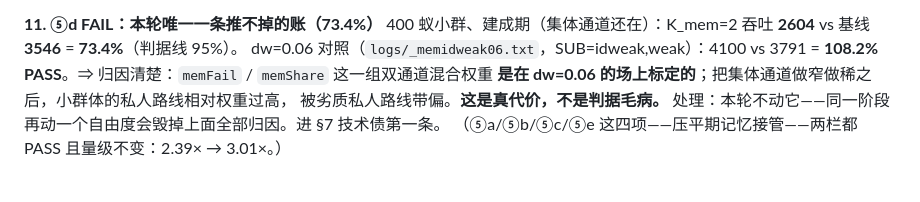
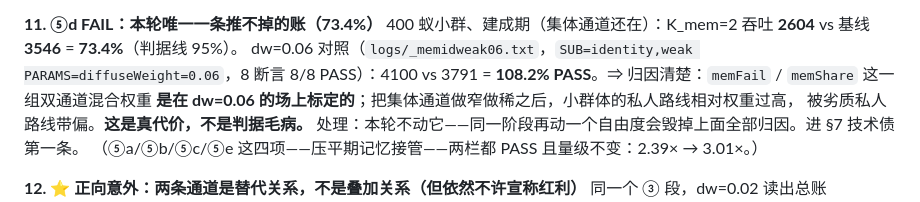
Before and after one commit to Marshall-Jimmy/antworld, a Markdown page: METRICS.md, the part around the change. Drawn GitHub-style.

Commit message:
METRICS §11: 更正我自己写错的对照命令引用(诚实性, 非结论变更)
原文写 SUB=idweak,weak —— 这个子集不存在, 是我凭印象编的。
真实命令(从会话历史里的原始日志 logs/_memidweak06.txt 查实):
  SUB=identity,weak PARAMS=diffuseWeight=0.06 node memory_check.mjs  → 8 断言 8/8 PASS, 69s

读数不变: ⑤d 在 dw=0.06 场上 4100 vs 3791 = 108.2% PASS。
之所以要专门提这一条: 交接文档里任何"怎么跑出来的"如果不可复现, 就等于没有证据。

```diff
--- a/METRICS.md
+++ b/METRICS.md
@@ -954,7 +954,7 @@ dw=0.06 对照：seed=night 逐日 30/30/20s、判据吃到的最坏值 = 30s（
 
 **11. ⑤d FAIL：本轮唯一一条推不掉的账（73.4%）**
 400 蚁小群、建成期（集体通道还在）：K_mem=2 吞吐 **2604** vs 基线 **3546** = **73.4%**（判据线 95%）。
-dw=0.06 对照（`logs/_memidweak06.txt`，SUB=idweak,weak）：4100 vs 3791 = **108.2% PASS**。⇒ 归因清楚：`memFail` / `memShare` 这一组双通道混合权重
+dw=0.06 对照（`logs/_memidweak06.txt`，`SUB=identity,weak PARAMS=diffuseWeight=0.06`，8 断言 8/8 PASS）：4100 vs 3791 = **108.2% PASS**。⇒ 归因清楚：`memFail` / `memShare` 这一组双通道混合权重
 **是在 dw=0.06 的场上标定的**；把集体通道做窄做稀之后，小群体的私人路线相对权重过高，
 被劣质私人路线带偏。**这是真代价，不是判据毛病。**
 处理：本轮不动它——同一阶段再动一个自由度会毁掉上面全部归因。进 §7 技术债第一条。
```
